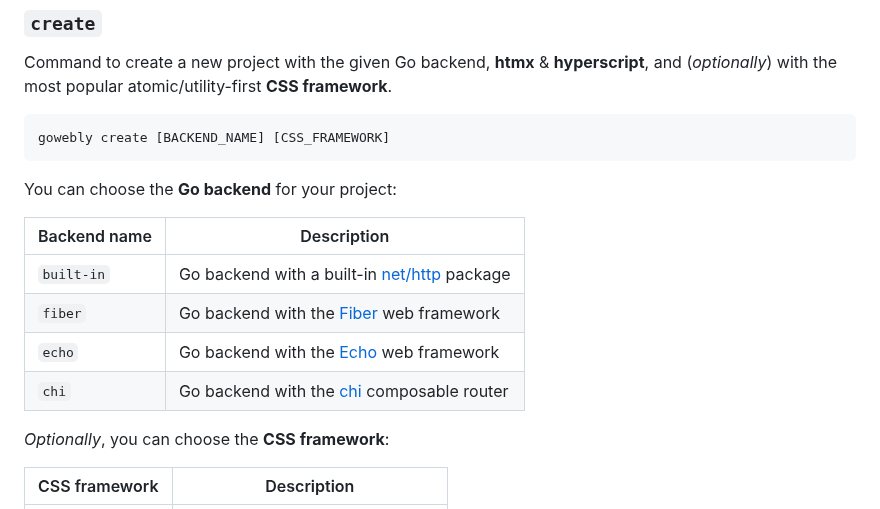
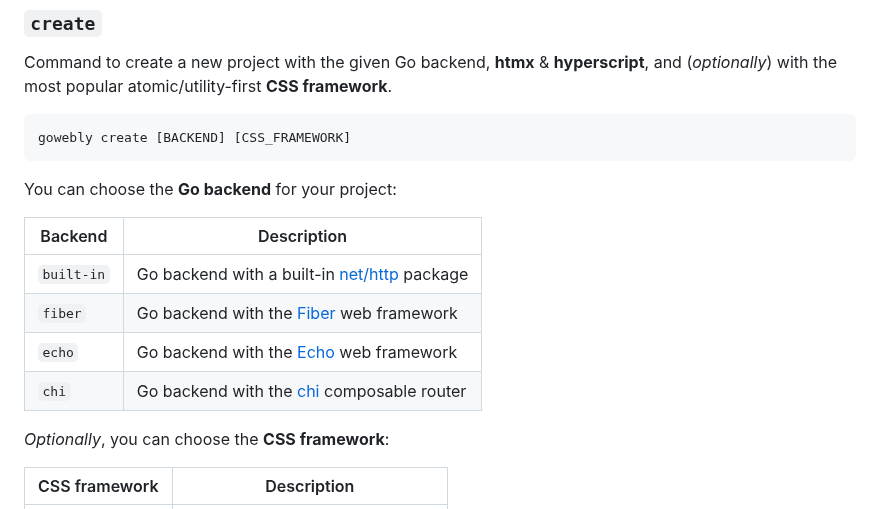
Before and after one commit to gowebly/gowebly, a Markdown page: README.md, the part around the change. Drawn GitHub-style.

````diff
--- a/README.md
+++ b/README.md
@@ -74,17 +74,17 @@ Command to create a new project with the given Go backend, **htmx** &
 atomic/utility-first **CSS framework**.
 
 ```console
-gowebly create [BACKEND_NAME] [CSS_FRAMEWORK]
+gowebly create [BACKEND] [CSS_FRAMEWORK]
 ```
 
 You can choose the **Go backend** for your project:
 
-| Backend name | Description                                                 |
-|--------------|-------------------------------------------------------------|
-| `built-in`   | Go backend with a built-in [net/http][net_http_url] package |
-| `fiber`      | Go backend with the [Fiber][fiber_url] web framework        |
-| `echo`       | Go backend with the [Echo][echo_url] web framework          |
-| `chi`        | Go backend with the [chi][chi_url]  composable router       |
+| Backend    | Description                                                 |
+|------------|-------------------------------------------------------------|
+| `built-in` | Go backend with a built-in [net/http][net_http_url] package |
+| `fiber`    | Go backend with the [Fiber][fiber_url] web framework        |
+| `echo`     | Go backend with the [Echo][echo_url] web framework          |
+| `chi`      | Go backend with the [chi][chi_url]  composable router       |
 
 _Optionally_, you can choose the **CSS framework**:
 
````
